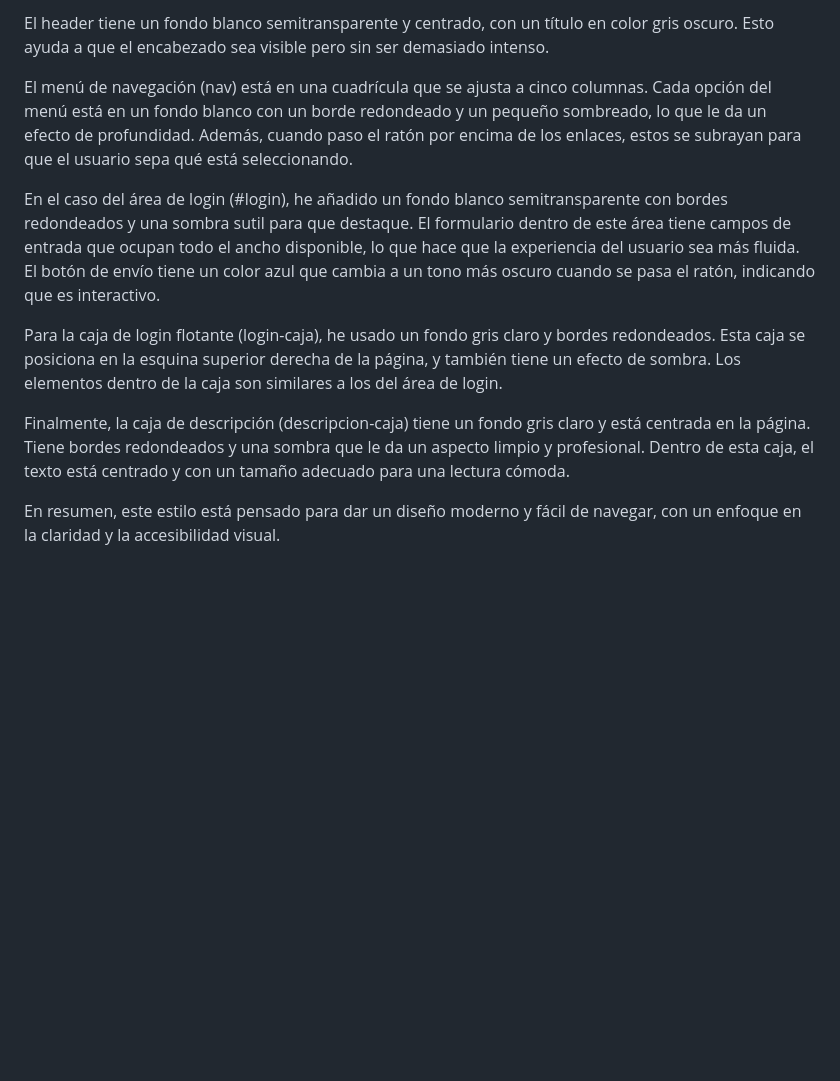
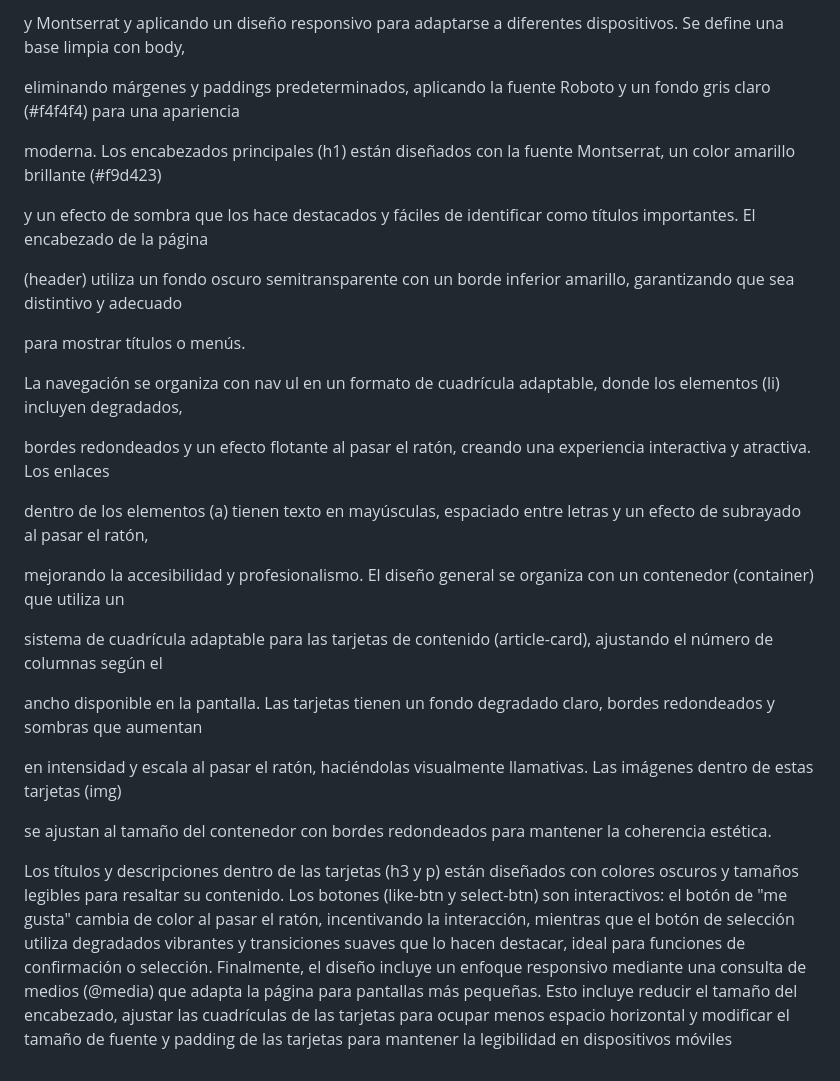
Before and after one commit to bruninhogomez/pr-ctica_1-LM, a Markdown page: descripcion.md, the part around one of its changes. GitHub-like rendering; blank space fills up the shorter version.

```diff
--- a/descripcion.md
+++ b/descripcion.md
@@ -32,12 +124,30 @@ Este es el estilo que estoy usando para mi página web. Primero, en el cuerpo (b
 
-El header tiene un fondo blanco semitransparente y centrado, con un título en color gris oscuro. Esto ayuda a que el encabezado sea visible pero sin ser demasiado intenso.
+y Montserrat y aplicando un diseño responsivo para adaptarse a diferentes dispositivos. Se define una base limpia con body,
 
-El menú de navegación (nav) está en una cuadrícula que se ajusta a cinco columnas. Cada opción del menú está en un fondo blanco con un borde redondeado y un pequeño sombreado, lo que le da un efecto de profundidad. Además, cuando paso el ratón por encima de los enlaces, estos se subrayan para que el usuario sepa qué está seleccionando.
+eliminando márgenes y paddings predeterminados, aplicando la fuente Roboto y un fondo gris claro (#f4f4f4) para una apariencia
 
-En el caso del área de login (#login), he añadido un fondo blanco semitransparente con bordes redondeados y una sombra sutil para que destaque. El formulario dentro de este área tiene campos de entrada que ocupan todo el ancho disponible, lo que hace que la experiencia del usuario sea más fluida. El botón de envío tiene un color azul que cambia a un tono más oscuro cuando se pasa el ratón, indicando que es interactivo.
+moderna. Los encabezados principales (h1) están diseñados con la fuente Montserrat, un color amarillo brillante (#f9d423)
 
-Para la caja de login flotante (login-caja), he usado un fondo gris claro y bordes redondeados. Esta caja se posiciona en la esquina superior derecha de la página, y también tiene un efecto de sombra. Los elementos dentro de la caja son similares a los del área de login.
+y un efecto de sombra que los hace destacados y fáciles de identificar como títulos importantes. El encabezado de la página
 
-Finalmente, la caja de descripción (descripcion-caja) tiene un fondo gris claro y está centrada en la página. Tiene bordes redondeados y una sombra que le da un aspecto limpio y profesional. Dentro de esta caja, el texto está centrado y con un tamaño adecuado para una lectura cómoda.
+(header) utiliza un fondo oscuro semitransparente con un borde inferior amarillo, garantizando que sea distintivo y adecuado
 
-En resumen, este estilo está pensado para dar un diseño moderno y fácil de navegar, con un enfoque en la claridad y la accesibilidad visual.
+para mostrar títulos o menús.
+
+La navegación se organiza con nav ul en un formato de cuadrícula adaptable, donde los elementos (li) incluyen degradados,
+
+bordes redondeados y un efecto flotante al pasar el ratón, creando una experiencia interactiva y atractiva. Los enlaces
+
+dentro de los elementos (a) tienen texto en mayúsculas, espaciado entre letras y un efecto de subrayado al pasar el ratón,
+
+mejorando la accesibilidad y profesionalismo. El diseño general se organiza con un contenedor (container) que utiliza un
+
+sistema de cuadrícula adaptable para las tarjetas de contenido (article-card), ajustando el número de columnas según el
+
+ancho disponible en la pantalla. Las tarjetas tienen un fondo degradado claro, bordes redondeados y sombras que aumentan
+
+en intensidad y escala al pasar el ratón, haciéndolas visualmente llamativas. Las imágenes dentro de estas tarjetas (img)
+
+se ajustan al tamaño del contenedor con bordes redondeados para mantener la coherencia estética.
+
+Los títulos y descripciones dentro de las tarjetas (h3 y p) están diseñados con colores oscuros y tamaños legibles para resaltar su contenido. Los botones (like-btn y select-btn) son interactivos: el botón de "me gusta" cambia de color al pasar el ratón, incentivando la interacción, mientras que el botón de selección utiliza degradados vibrantes y transiciones suaves que lo hacen destacar, ideal para funciones de confirmación o selección. Finalmente, el diseño incluye un enfoque responsivo mediante una consulta de medios (@media) que adapta la página para pantallas más pequeñas. Esto incluye reducir el tamaño del encabezado, ajustar las cuadrículas de las tarjetas para ocupar menos espacio horizontal y modificar el tamaño de fuente y padding de las tarjetas para mantener la legibilidad en dispositivos móviles
```
Also changed, not shown: other parts of descripcion.md (+108 -16 lines).
